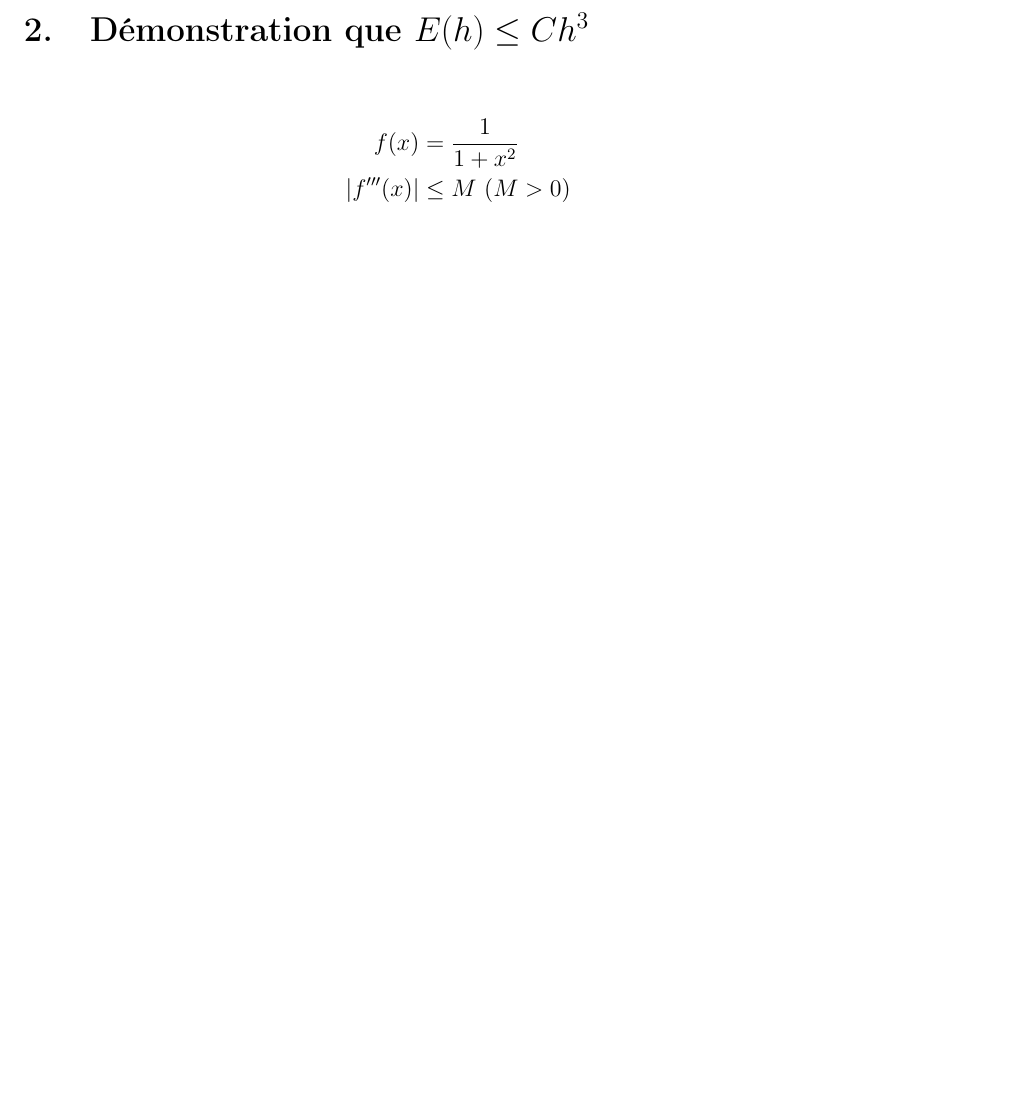
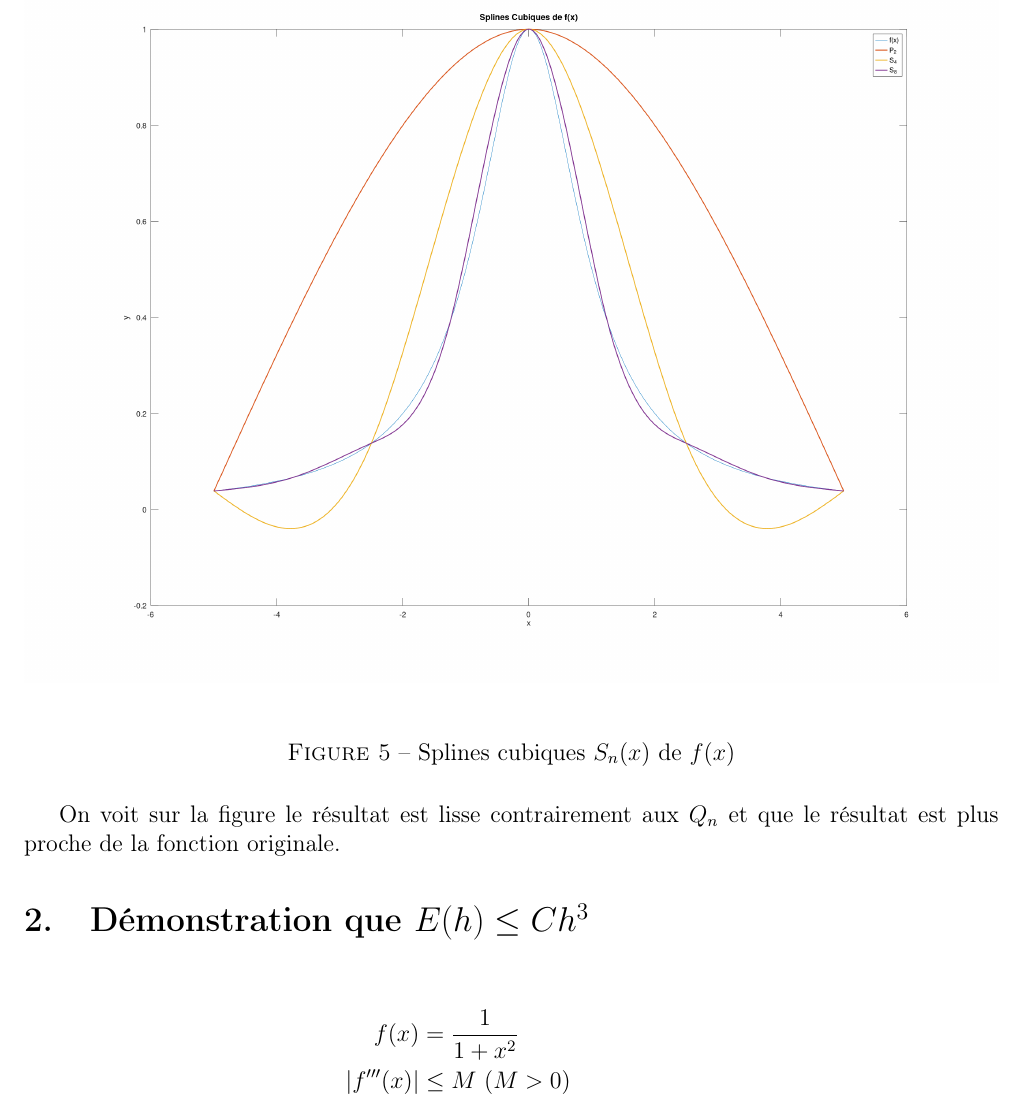
Before and after one commit to Louis-Victor/devoir4-MAT-2400-Methodes-Numeriques, a LaTeX document (latex/equipe7.tex): part of page 6 of 7, cut at the place of the change, the shorter picture padded with empty space. Compiled offline with pdfLaTeX.

Commit message:
Question 3, comentaire graphique 5, ajout au graphique 4

```diff
--- a/latex/equipe7.tex
+++ b/latex/equipe7.tex
@@ -117,6 +117,14 @@ On voit que le polynome d'interpolation ne converge pas vers \(f(x)\) lorsque $n
 
 La figure montre que $E(h)$ diminue proportionellement à $h^3$. On observe le comportement attendus entre l'erreur et la courbe de référence ce qui confirme que l'interpolation quadratique par morceaux converge avec un ordre de $3$, comme démontré ci-bas.
 
+\begin{figure}[H]
+	\centering
+	\includegraphics[width=\textwidth]{fig5.png}
+	\caption{Splines cubiques \(S_n(x)\) de \(f(x)\)}
+\end{figure}
+
+On voit sur la figure le résultat est lisse contrairement aux $Q_n$ et que le résultat est plus proche de la fonction originale.
+
 \section{Démonstration que \(E(h)\leq Ch^3\)}
 \begin{align*}
 f(x)&=\frac{1}{1+x^2}\\
```
Also changed, not shown: latex/equipe7.pdf, latex/images/fig3.png, latex/images/fig4.png, latex/images/fig5.png (added), 5 other files.
